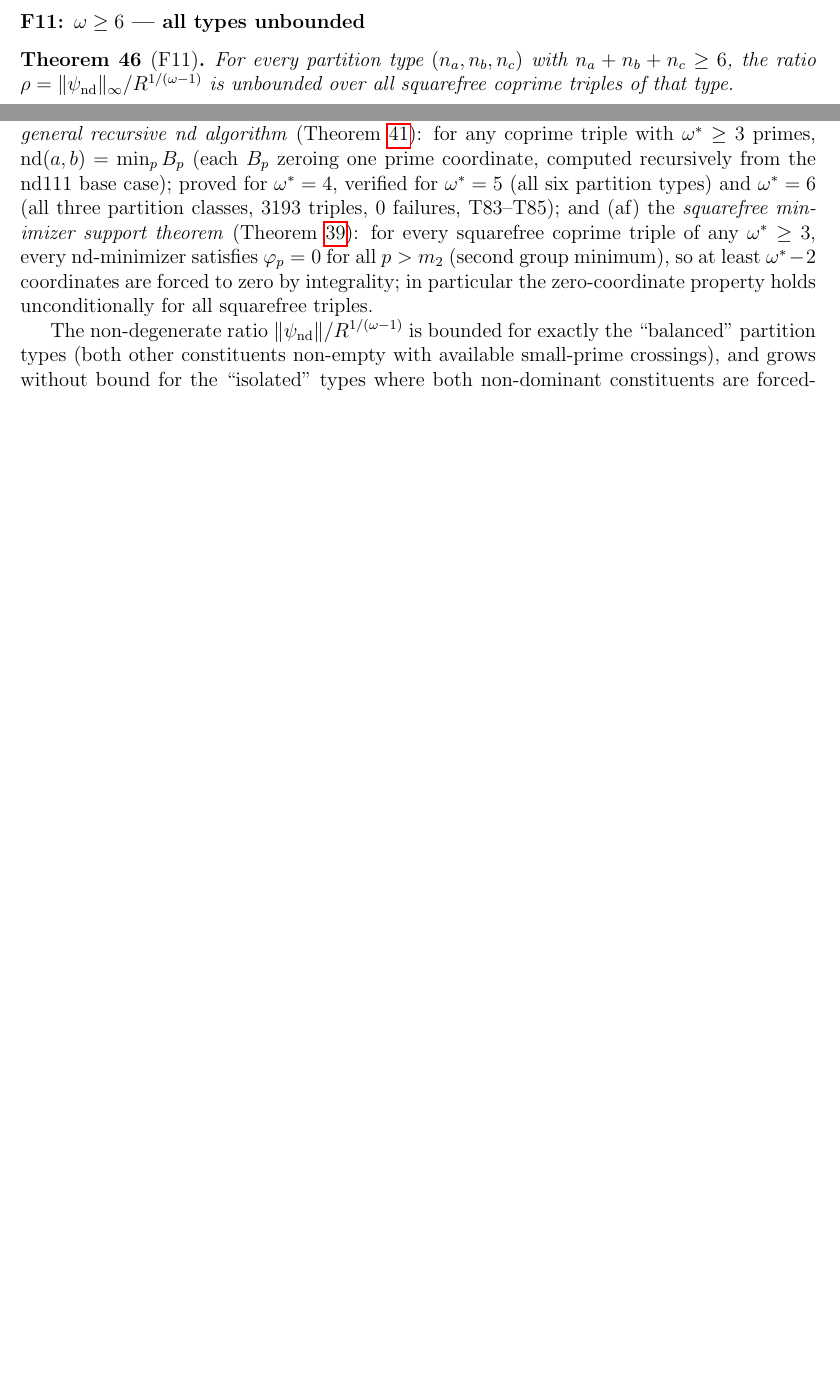
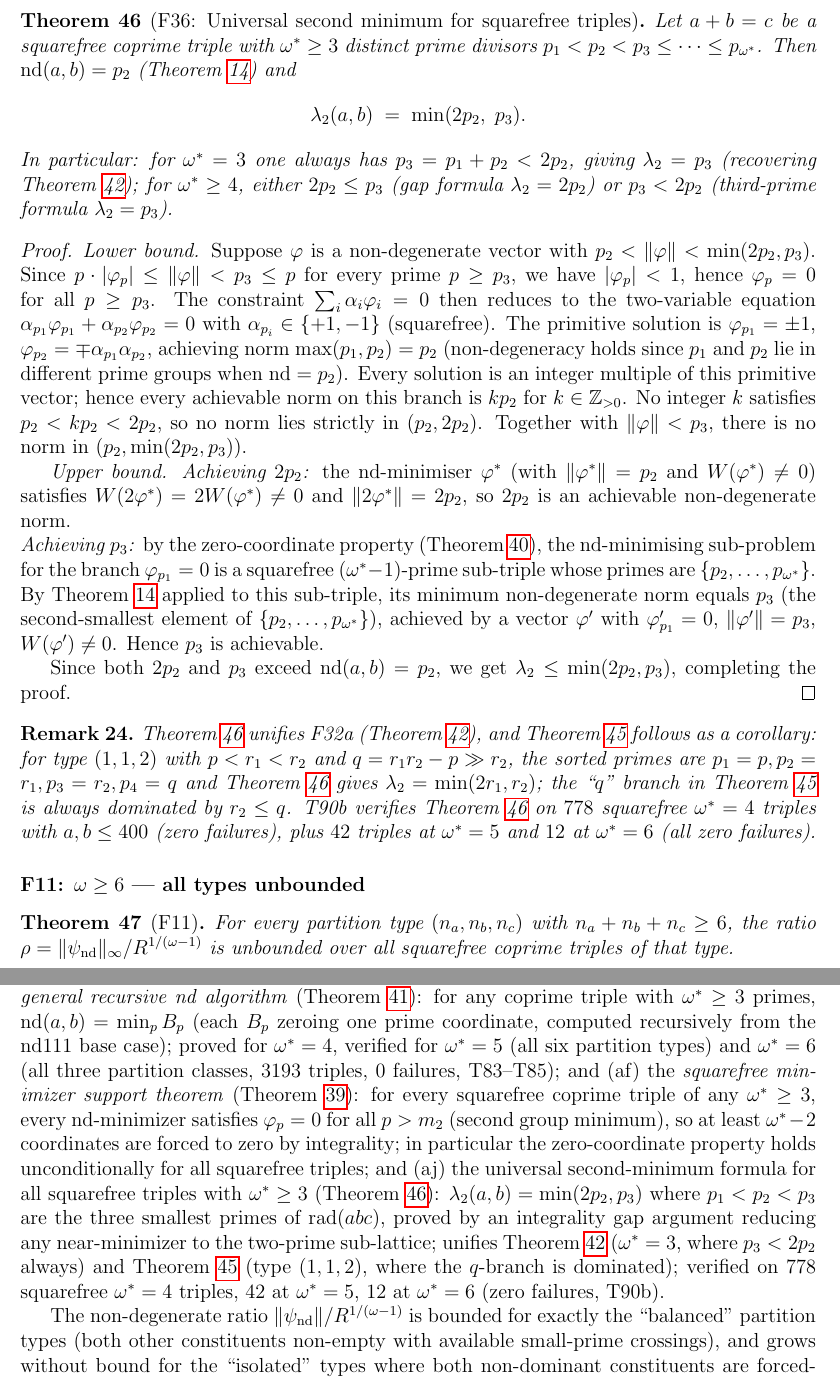
Before and after one commit to telleroutlook/abc-conjecture-verification, a LaTeX paper (papers/route-v-pasten/route-v-pasten.tex): two parts of pages 30 and 36 of 37 before the commit and two parts of pages 30 and 37 of 38 after it, joined at a grey line, cut at the place of the change, the shorter picture padded with empty space. Compiled offline with pdfLaTeX.

Commit message:
Add thm:f36 universal second minimum for squarefree triples
F36-general: for squarefree coprime a+b=c with omega*>=3, sorted primes
p1<p2<p3<=..., the second successive minimum satisfies

  lambda2(a,b) = min(2*p2, p3)

where p2 = nd(a,b) (E_n theorem).

Proof: lower bound by integrality gap (any norm in (p2, min(2p2,p3)) forces
phi_p=0 for p>=p3, reducing to the rank-1 (p1,p2) sub-lattice with norms
{k*p2}); upper bound by doubling the nd-minimizer (gives 2*p2) and the
zero-coordinate B_{p1} sub-problem (gives p3 via E_n on the sub-triple).

Remark notes F36 unifies thm:f32a (omega*=3) and thm:f33 (type (1,1,2)).

Verification: T90b, 778 squarefree omega*=4 triples (0 failures);
42 omega*=5, 12 omega*=6 triples (0 failures).

Conclusion item (aj) added after (af).
Paper compiles: 0 errors, 0 overfull, 0 undefined refs (38 pages).

```diff
--- a/papers/route-v-pasten/route-v-pasten.tex
+++ b/papers/route-v-pasten/route-v-pasten.tex
@@ -2079,6 +2079,65 @@ For $\omega=3$ type $(1,1,1)$ we can characterize not just the minimum but also
   The integer core ($M \le k r_1$ for $k \ge 2$ and $M \le 2r_1$) is formalized
   as \texttt{pasten\_F33\_gap} in the Lean kernel (zero \texttt{sorry}).
 \end{proof}
+
+\begin{theorem}[F36: Universal second minimum for squarefree triples]\label{thm:f36}
+  Let $a + b = c$ be a squarefree coprime triple with $\omega^* \ge 3$ distinct
+  prime divisors $p_1 < p_2 < p_3 \le \cdots \le p_{\omega^*}$.
+  Then $\mathrm{nd}(a,b) = p_2$ (Theorem~\ref{thm:en}) and
+  \[
+    \lambda_2(a,b) \;=\; \min(2p_2,\; p_3).
+  \]
+  In particular: for $\omega^*=3$ one always has $p_3 = p_1+p_2 < 2p_2$, giving
+  $\lambda_2 = p_3$ (recovering Theorem~\ref{thm:f32a}); for $\omega^*\ge 4$,
+  either $2p_2 \le p_3$ (gap formula $\lambda_2 = 2p_2$) or $p_3 < 2p_2$
+  (third-prime formula $\lambda_2 = p_3$).
+\end{theorem}
+
+\begin{proof}
+  \textit{Lower bound.}
+  Suppose $\varphi$ is a non-degenerate vector with $p_2 < \|\varphi\| < \min(2p_2, p_3)$.
+  Since $p \cdot |\varphi_p| \le \|\varphi\| < p_3 \le p$ for every prime $p \ge p_3$,
+  we have $|\varphi_p| < 1$, hence $\varphi_p = 0$ for all $p \ge p_3$.
+  The constraint $\sum_i \alpha_i \varphi_i = 0$ then reduces to the two-variable
+  equation $\alpha_{p_1}\varphi_{p_1} + \alpha_{p_2}\varphi_{p_2} = 0$
+  with $\alpha_{p_i} \in \{+1,-1\}$ (squarefree).
+  The primitive solution is $\varphi_{p_1} = \pm 1$, $\varphi_{p_2} = \mp\alpha_{p_1}\alpha_{p_2}$,
+  achieving norm $\max(p_1, p_2) = p_2$ (non-degeneracy holds since $p_1$ and $p_2$
+  lie in different prime groups when $\mathrm{nd} = p_2$).
+  Every solution is an integer multiple of this primitive vector; hence every
+  achievable norm on this branch is $k p_2$ for $k \in \mathbb{Z}_{>0}$.
+  No integer $k$ satisfies $p_2 < k p_2 < 2p_2$, so no norm lies strictly
+  in $(p_2, 2p_2)$.  Together with $\|\varphi\| < p_3$, there is no norm in
+  $(p_2, \min(2p_2,p_3))$.
+
+  \textit{Upper bound.}
+  \textit{Achieving $2p_2$:} the nd-minimiser $\varphi^*$ (with $\|\varphi^*\| = p_2$ and
+  $W(\varphi^*) \ne 0$) satisfies $W(2\varphi^*) = 2W(\varphi^*) \ne 0$ and
+  $\|2\varphi^*\| = 2p_2$, so $2p_2$ is an achievable non-degenerate norm. \\
+  \textit{Achieving $p_3$:} by the zero-coordinate property
+  (Theorem~\ref{thm:nd_zero_coord}), the nd-minimising sub-problem for the branch
+  $\varphi_{p_1} = 0$ is a squarefree $(\omega^*-1)$-prime sub-triple whose
+  primes are $\{p_2,\ldots,p_{\omega^*}\}$.  By Theorem~\ref{thm:en} applied to
+  this sub-triple, its minimum non-degenerate norm equals $p_3$
+  (the second-smallest element of $\{p_2,\ldots,p_{\omega^*}\}$), achieved by
+  a vector $\varphi'$ with $\varphi'_{p_1}=0$, $\|\varphi'\|=p_3$, $W(\varphi')\ne 0$.
+  Hence $p_3$ is achievable.
+
+  Since both $2p_2$ and $p_3$ exceed $\mathrm{nd}(a,b) = p_2$, we get
+  $\lambda_2 \le \min(2p_2,p_3)$, completing the proof.
+\end{proof}
+
+\begin{remark}
+  Theorem~\ref{thm:f36} unifies F32a (Theorem~\ref{thm:f32a}), and
+  Theorem~\ref{thm:f33} follows as a corollary: for type $(1,1,2)$ with
+  $p < r_1 < r_2$ and $q = r_1 r_2 - p \gg r_2$, the sorted primes are
+  $p_1=p, p_2=r_1, p_3=r_2, p_4=q$ and Theorem~\ref{thm:f36} gives
+  $\lambda_2 = \min(2r_1, r_2)$; the ``$q$'' branch in Theorem~\ref{thm:f33}
+  is always dominated by $r_2 \le q$.
+  T90b verifies Theorem~\ref{thm:f36} on $778$ squarefree $\omega^*=4$ triples
+  with $a,b \le 400$ (zero failures), plus $42$ triples at $\omega^*=5$ and
+  $12$ at $\omega^*=6$ (all zero failures).
+\end{remark}
 
 \subsubsection*{F11: $\omega \ge 6$ --- all types unbounded}
 
@@ -2509,7 +2568,15 @@ and (af) the \emph{squarefree minimizer support theorem}
 of any $\omega^*\ge 3$, every nd-minimizer satisfies $\varphi_p=0$ for all
 $p > m_2$ (second group minimum), so at least $\omega^*-2$ coordinates are
 forced to zero by integrality; in particular the zero-coordinate property
-holds unconditionally for all squarefree triples.
+holds unconditionally for all squarefree triples;
+and (aj) the universal second-minimum formula for all squarefree triples with
+$\omega^* \ge 3$ (Theorem~\ref{thm:f36}): $\lambda_2(a,b) = \min(2p_2, p_3)$
+where $p_1 < p_2 < p_3$ are the three smallest primes of $\mathrm{rad}(abc)$,
+proved by an integrality gap argument reducing any near-minimizer to the
+two-prime sub-lattice; unifies Theorem~\ref{thm:f32a} ($\omega^*=3$, where
+$p_3 < 2p_2$ always) and Theorem~\ref{thm:f33} (type $(1,1,2)$, where the
+$q$-branch is dominated); verified on 778 squarefree $\omega^*=4$ triples,
+42 at $\omega^*=5$, 12 at $\omega^*=6$ (zero failures, T90b).
 
 The non-degenerate ratio $\|\psi_{\text{nd}}\|/R^{1/(\omega-1)}$ is bounded for exactly
 the ``balanced'' partition types (both other constituents non-empty with available small-prime
```
